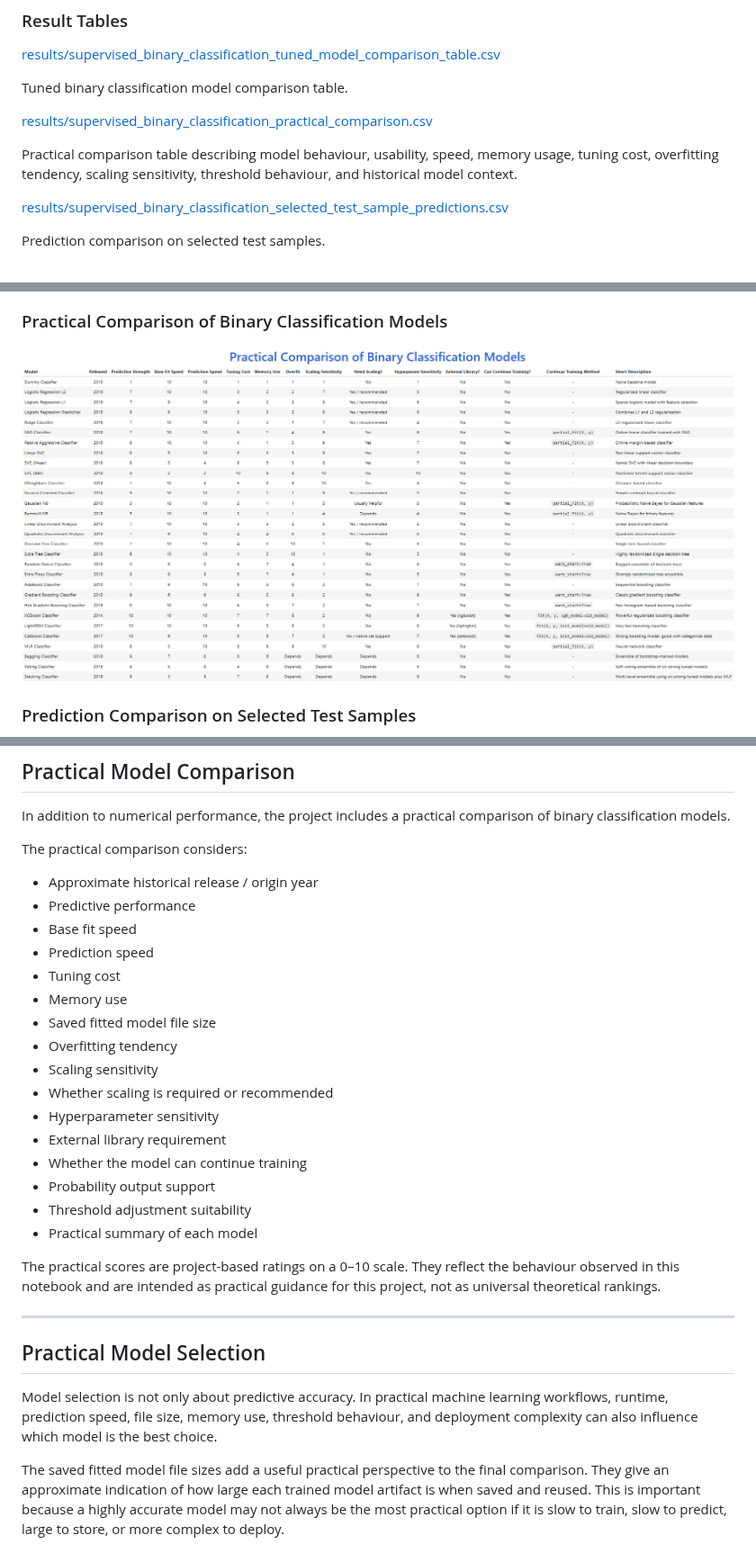
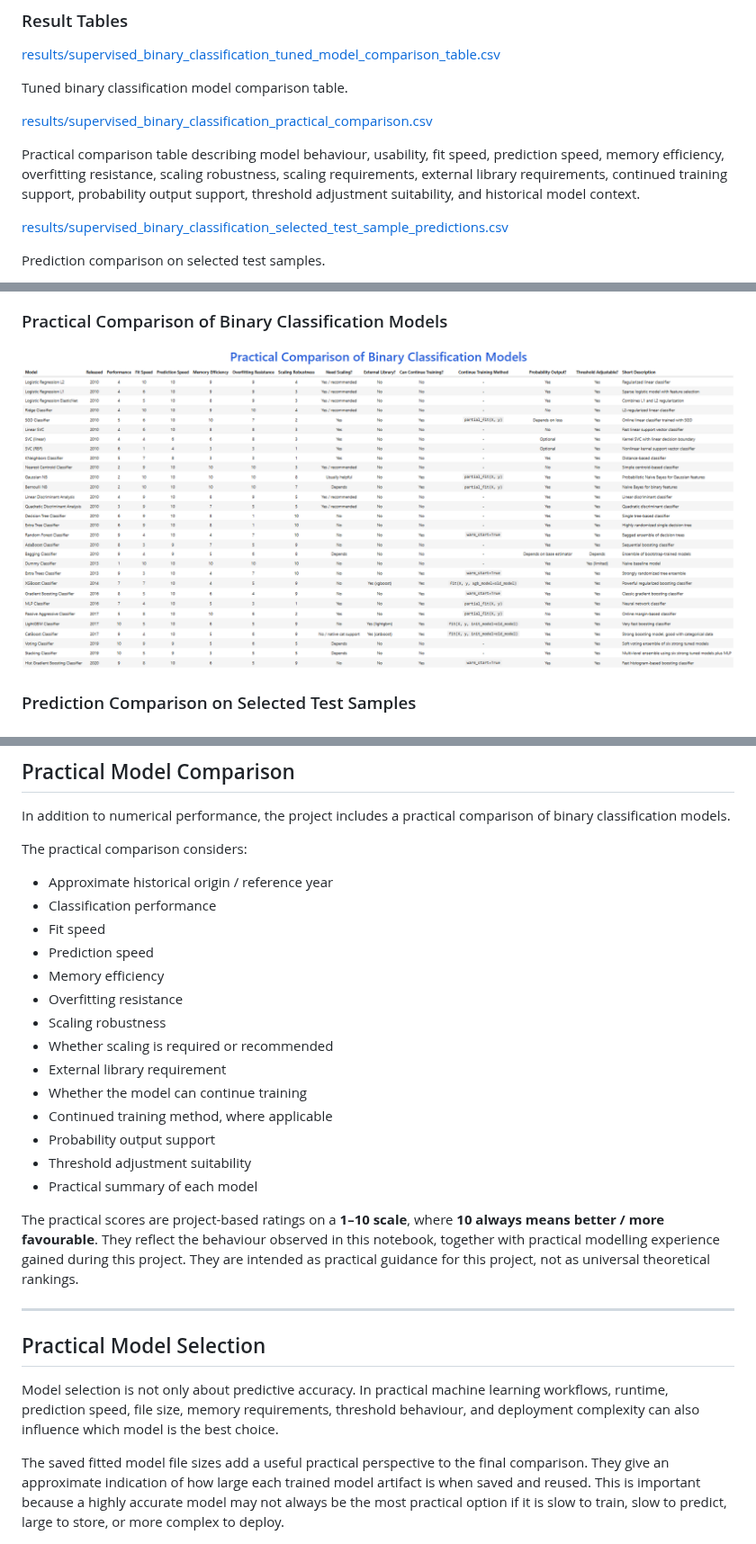
Before and after one commit to Mils3x3/supervised-ml-model-comparison, a Markdown page: binary-classification/README.md, 3 parts joined by grey strips. Shown at 90% size. GitHub-like rendering; pictures changed too: binary-classification/images/supervised_binary_classification_practical_comparison_table.png.

Commit message:
practical comparison update

```diff
--- a/binary-classification/README.md
+++ b/binary-classification/README.md
@@ -119,7 +119,7 @@ Tuned binary classification model comparison table.
 
 [results/supervised_binary_classification_practical_comparison.csv](results/supervised_binary_classification_practical_comparison.csv)
 
-Practical comparison table describing model behaviour, usability, speed, memory usage, tuning cost, overfitting tendency, scaling sensitivity, threshold behaviour, and historical model context.
+Practical comparison table describing model behaviour, usability, fit speed, prediction speed, memory efficiency, overfitting resistance, scaling robustness, scaling requirements, external library requirements, continued training support, probability output support, threshold adjustment suitability, and historical model context.
 
 [results/supervised_binary_classification_selected_test_sample_predictions.csv](results/supervised_binary_classification_selected_test_sample_predictions.csv)
 
@@ -417,30 +417,28 @@ In addition to numerical performance, the project includes a practical compariso
 
 The practical comparison considers:
 
-- Approximate historical release / origin year
-- Predictive performance
-- Base fit speed
+- Approximate historical origin / reference year
+- Classification performance
+- Fit speed
 - Prediction speed
-- Tuning cost
-- Memory use
-- Saved fitted model file size
-- Overfitting tendency
-- Scaling sensitivity
+- Memory efficiency
+- Overfitting resistance
+- Scaling robustness
 - Whether scaling is required or recommended
-- Hyperparameter sensitivity
 - External library requirement
 - Whether the model can continue training
+- Continued training method, where applicable
 - Probability output support
 - Threshold adjustment suitability
 - Practical summary of each model
 
-The practical scores are project-based ratings on a 0–10 scale. They reflect the behaviour observed in this notebook and are intended as practical guidance for this project, not as universal theoretical rankings.
+The practical scores are project-based ratings on a **1–10 scale**, where **10 always means better / more favourable**. They reflect the behaviour observed in this notebook, together with practical modelling experience gained during this project. They are intended as practical guidance for this project, not as universal theoretical rankings.
 
 ---
 
 ## Practical Model Selection
 
-Model selection is not only about predictive accuracy. In practical machine learning workflows, runtime, prediction speed, file size, memory use, threshold behaviour, and deployment complexity can also influence which model is the best choice.
+Model selection is not only about predictive accuracy. In practical machine learning workflows, runtime, prediction speed, file size, memory requirements, threshold behaviour, and deployment complexity can also influence which model is the best choice.
 
 The saved fitted model file sizes add a useful practical perspective to the final comparison. They give an approximate indication of how large each trained model artifact is when saved and reused. This is important because a highly accurate model may not always be the most practical option if it is slow to train, slow to predict, large to store, or more complex to deploy.
 
```
Also changed, not shown: regression/README.md (+9 -11 lines), regression/images/supervised_regression_practical_comparison_table.png, 6 other files.
